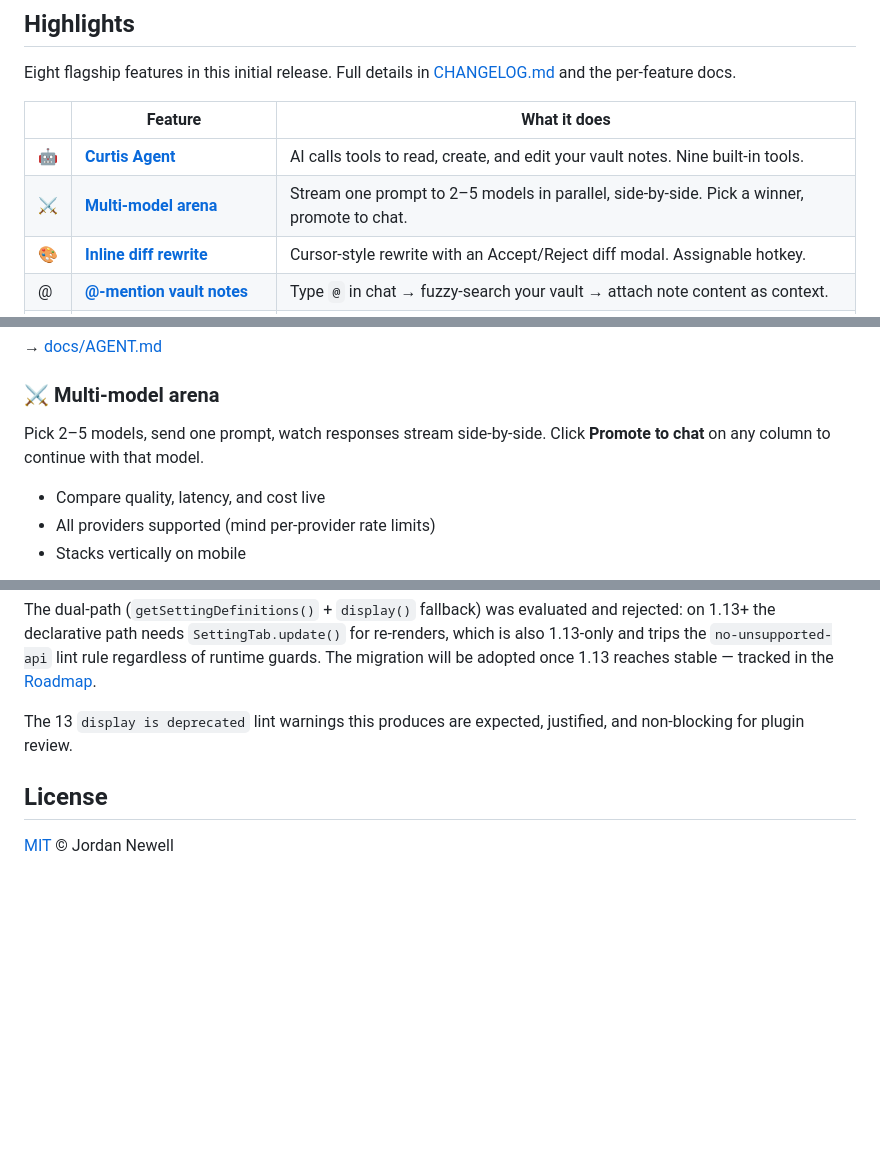
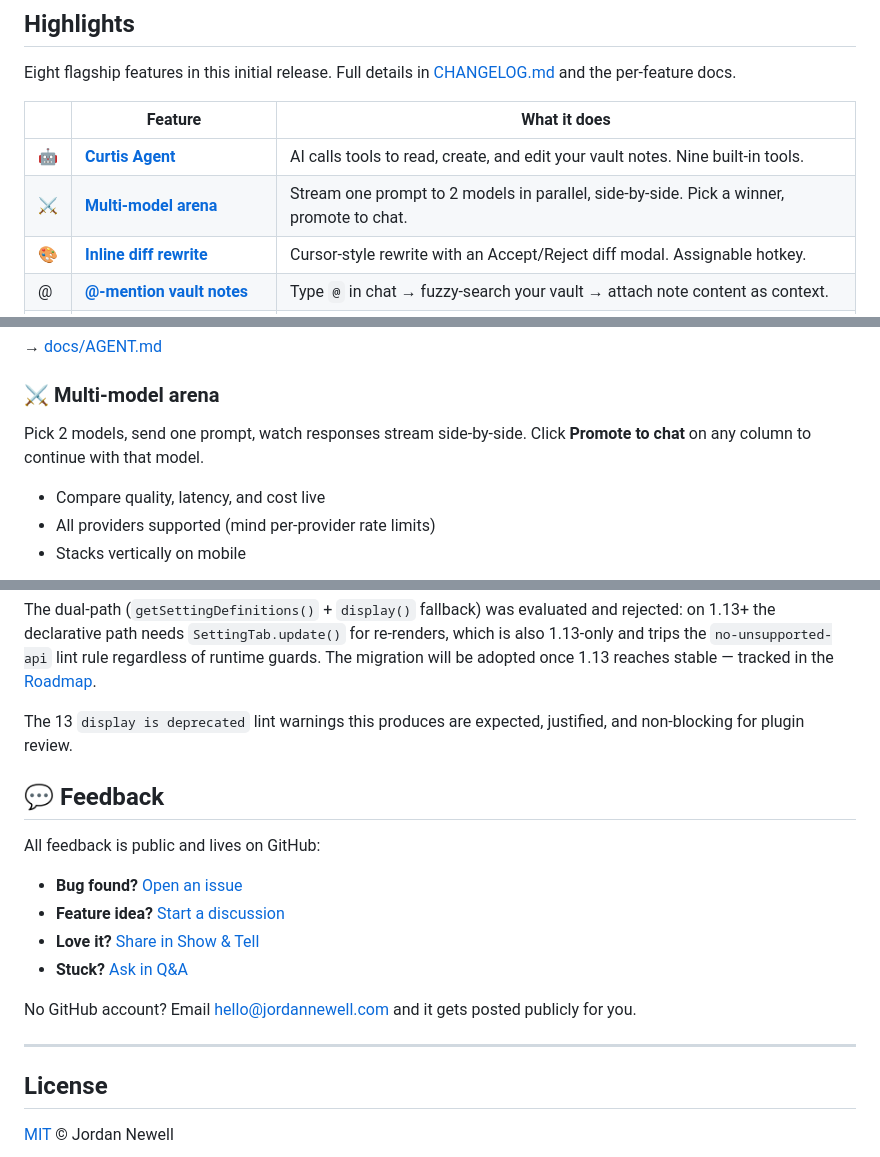
Before and after one commit to JordanNewell/curtis-ai-chat, a Markdown page: README.md, 3 parts joined by grey strips. Drawn GitHub-style; blank space fills up the shorter version.

Commit message:
docs: add discussions badge + feedback section to README
- Discussions badge in badges row (live count, green)
- Feedback link in nav
- New 💬 Feedback section before License (bugs/ideas/reviews/Q&A + email fallback)
- Fix stale #whats-new-in-v400 anchor → #highlights

README renders on both GitHub repo page and
community.obsidian.md/plugins/curtis-ai-chat overview.

```diff
--- a/README.md
+++ b/README.md
@@ -50,7 +52,7 @@ Eight flagship features in this initial release. Full details in [CHANGELOG.md](
 | | Feature | What it does |
 |---|---|---|
 | 🤖 | **[Curtis Agent](docs/AGENT.md)** | AI calls tools to read, create, and edit your vault notes. Nine built-in tools. |
-| ⚔️ | **[Multi-model arena](docs/ARENA.md)** | Stream one prompt to 2–5 models in parallel, side-by-side. Pick a winner, promote to chat. |
+| ⚔️ | **[Multi-model arena](docs/ARENA.md)** | Stream one prompt to 2 models in parallel, side-by-side. Pick a winner, promote to chat. |
 | 🎨 | **[Inline diff rewrite](docs/DIFF_REWRITE.md)** | Cursor-style rewrite with an Accept/Reject diff modal. Assignable hotkey. |
 | @ | **[@-mention vault notes](docs/MENTIONS.md)** | Type `@` in chat → fuzzy-search your vault → attach note content as context. |
 | 🎙️ | **[Voice I/O](docs/VOICE.md)** | Whisper speech-to-text on the mic button. Browser TTS on every assistant message. |
@@ -76,7 +78,7 @@ The AI can now call tools to modify your vault. Nine built-in tools: `read_note`
 
 ### ⚔️ Multi-model arena
 
-Pick 2–5 models, send one prompt, watch responses stream side-by-side. Click **Promote to chat** on any column to continue with that model.
+Pick 2 models, send one prompt, watch responses stream side-by-side. Click **Promote to chat** on any column to continue with that model.
 
 - Compare quality, latency, and cost live
 - All providers supported (mind per-provider rate limits)
@@ -312,6 +314,19 @@ The dual-path (`getSettingDefinitions()` + `display()` fallback) was evaluated a
 
 The 13 `display is deprecated` lint warnings this produces are expected, justified, and non-blocking for plugin review.
 
+## 💬 Feedback
+
+All feedback is public and lives on GitHub:
+
+- **Bug found?** [Open an issue](https://github.com/JordanNewell/curtis-ai-chat/issues)
+- **Feature idea?** [Start a discussion](https://github.com/JordanNewell/curtis-ai-chat/discussions/categories/ideas)
+- **Love it?** [Share in Show & Tell](https://github.com/JordanNewell/curtis-ai-chat/discussions/categories/show-and-tell)
+- **Stuck?** [Ask in Q&A](https://github.com/JordanNewell/curtis-ai-chat/discussions/categories/q-a)
+
+No GitHub account? Email [hello@jordannewell.com](mailto:hello@jordannewell.com) and it gets posted publicly for you.
+
+---
+
 ## License
 
 [MIT](LICENSE) © Jordan Newell
```
Also changed, not shown: other parts of README.md (+4 -2 lines).
